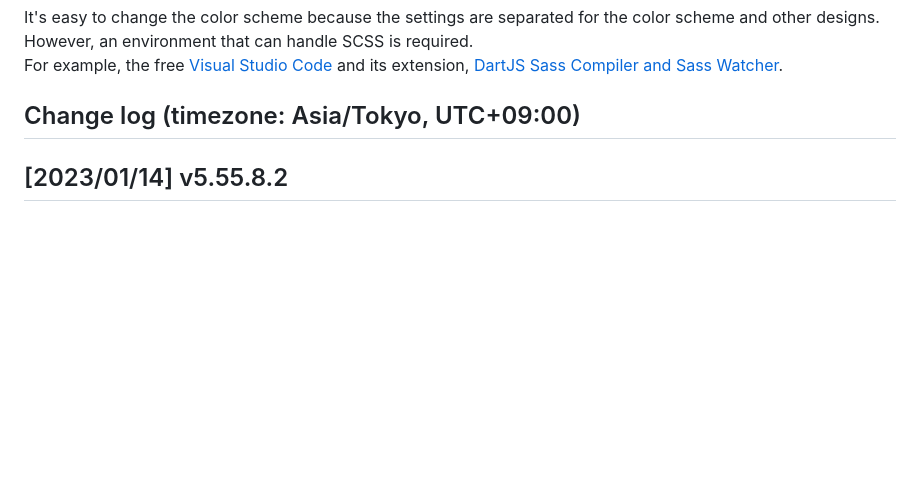
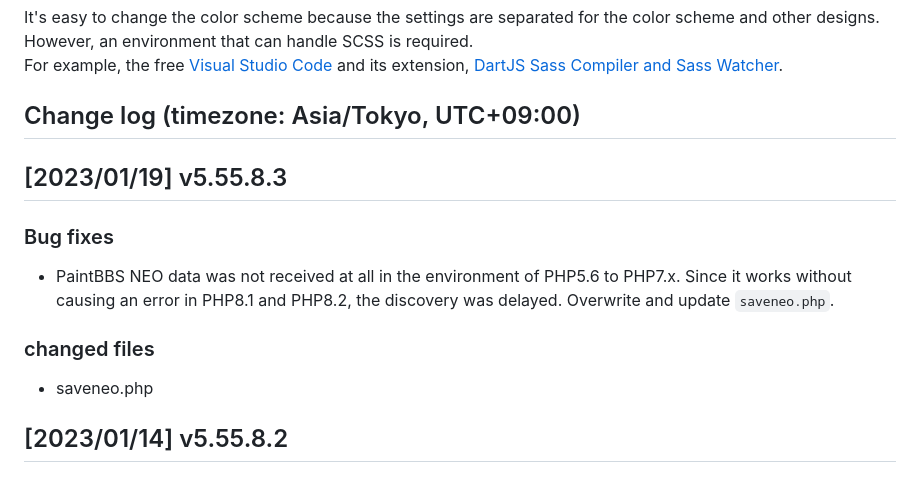
Before and after one commit to satopian/poti-kaini-EN, a Markdown page: README.md, the part around the change. Drawn GitHub-style; blank space fills up the shorter version.

```diff
--- a/README.md
+++ b/README.md
@@ -44,6 +44,15 @@ For example, the free [Visual Studio Code](https://azure.microsoft.com/en-us/pro
 
 
 ## Change log (timezone: Asia/Tokyo, UTC+09:00)
+
+## [2023/01/19] v5.55.8.3
+### Bug fixes
+- PaintBBS NEO data was not received at all in the environment of PHP5.6 to PHP7.x. Since it works without causing an error in PHP8.1 and PHP8.2, the discovery was delayed.
+Overwrite and update `saveneo.php`.
+
+### changed files
+- saveneo.php
+
 
 ## [2023/01/14] v5.55.8.2
 ### Bug fix
```
